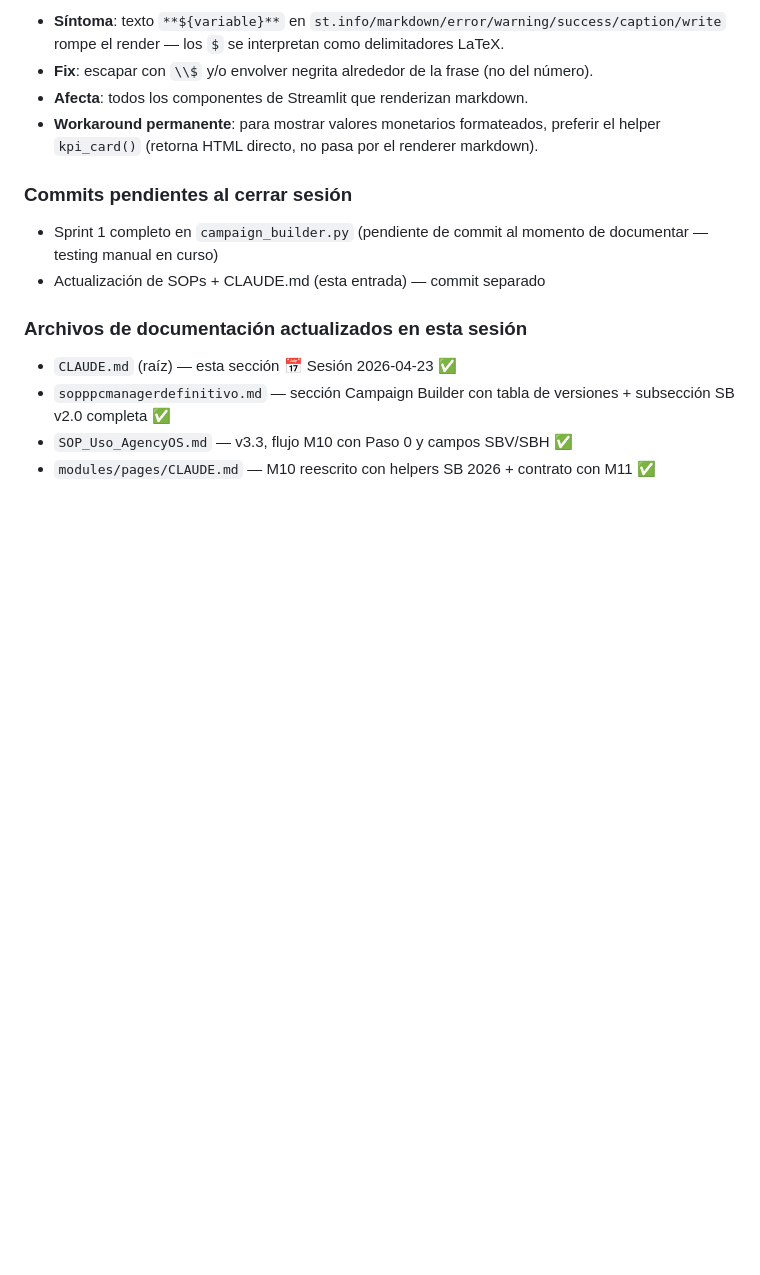
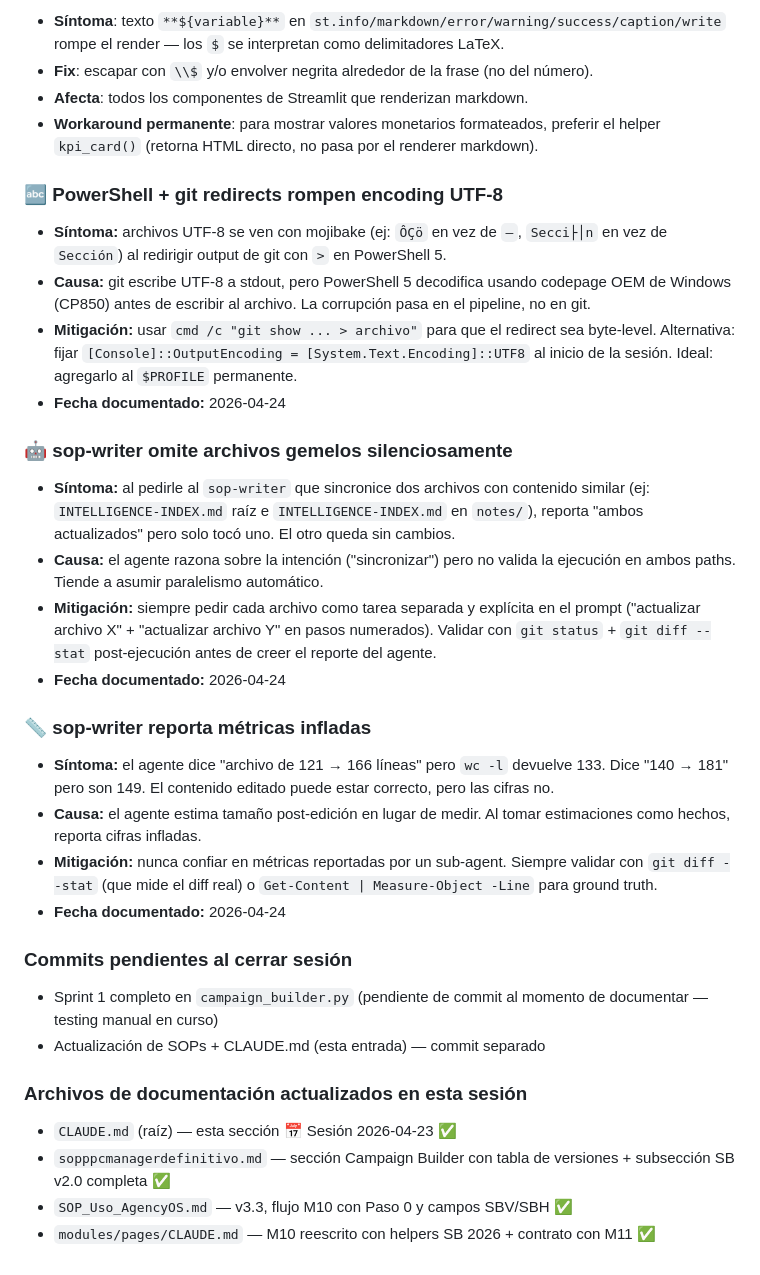
Before and after one commit to Leninead/ppc-manager, a Markdown page: CLAUDE.md, the part around the change. GitHub-like rendering; blank space fills up the shorter version.

Commit message:
docs(claude): agregar 3 gotchas sesion 2026-04-24 (powershell encoding, subagent omisions, metrics inflation)

```diff
--- a/CLAUDE.md
+++ b/CLAUDE.md
@@ -1876,6 +1876,24 @@ Criterio YAGNI: no anticipar problemas teóricos sin feedback real.
 - **Afecta**: todos los componentes de Streamlit que renderizan markdown.
 - **Workaround permanente**: para mostrar valores monetarios formateados, preferir el helper `kpi_card()` (retorna HTML directo, no pasa por el renderer markdown).
 
+### 🔤 PowerShell + git redirects rompen encoding UTF-8
+- **Síntoma:** archivos UTF-8 se ven con mojibake (ej: `ÔÇö` en vez de `—`, `Secci├│n` en vez de `Sección`) al redirigir output de git con `>` en PowerShell 5.
+- **Causa:** git escribe UTF-8 a stdout, pero PowerShell 5 decodifica usando codepage OEM de Windows (CP850) antes de escribir al archivo. La corrupción pasa en el pipeline, no en git.
+- **Mitigación:** usar `cmd /c "git show ... > archivo"` para que el redirect sea byte-level. Alternativa: fijar `[Console]::OutputEncoding = [System.Text.Encoding]::UTF8` al inicio de la sesión. Ideal: agregarlo al `$PROFILE` permanente.
+- **Fecha documentado:** 2026-04-24
+
+### 🤖 sop-writer omite archivos gemelos silenciosamente
+- **Síntoma:** al pedirle al `sop-writer` que sincronice dos archivos con contenido similar (ej: `INTELLIGENCE-INDEX.md` raíz e `INTELLIGENCE-INDEX.md` en `notes/`), reporta "ambos actualizados" pero solo tocó uno. El otro queda sin cambios.
+- **Causa:** el agente razona sobre la intención ("sincronizar") pero no valida la ejecución en ambos paths. Tiende a asumir paralelismo automático.
+- **Mitigación:** siempre pedir cada archivo como tarea separada y explícita en el prompt ("actualizar archivo X" + "actualizar archivo Y" en pasos numerados). Validar con `git status` + `git diff --stat` post-ejecución antes de creer el reporte del agente.
+- **Fecha documentado:** 2026-04-24
+
+### 📏 sop-writer reporta métricas infladas
+- **Síntoma:** el agente dice "archivo de 121 → 166 líneas" pero `wc -l` devuelve 133. Dice "140 → 181" pero son 149. El contenido editado puede estar correcto, pero las cifras no.
+- **Causa:** el agente estima tamaño post-edición en lugar de medir. Al tomar estimaciones como hechos, reporta cifras infladas.
+- **Mitigación:** nunca confiar en métricas reportadas por un sub-agent. Siempre validar con `git diff --stat` (que mide el diff real) o `Get-Content | Measure-Object -Line` para ground truth.
+- **Fecha documentado:** 2026-04-24
+
 ### Commits pendientes al cerrar sesión
 - Sprint 1 completo en `campaign_builder.py` (pendiente de commit al momento de documentar — testing manual en curso)
 - Actualización de SOPs + CLAUDE.md (esta entrada) — commit separado
```
